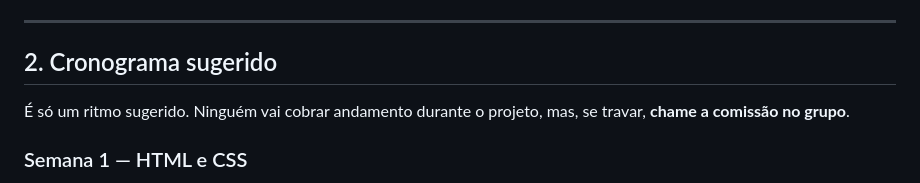
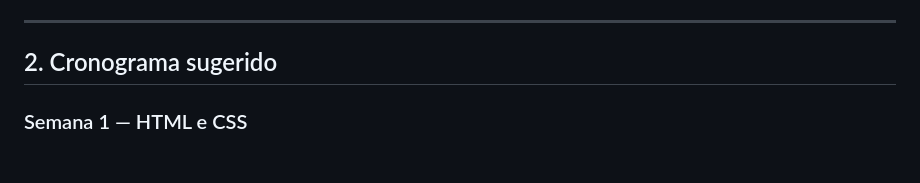
Before and after one commit to introcomp-org/projeto-iniciante-template, a Markdown page: README.md, the part around the change. Drawn GitHub-style; blank space fills up the shorter version.

```diff
--- a/README.md
+++ b/README.md
@@ -54,8 +54,6 @@ O tema é **livre**: escolha algo de que você goste. Prefira um site simples e
 ---
 
 ## 2. Cronograma sugerido
-
-É só um ritmo sugerido. Ninguém vai cobrar andamento durante o projeto, mas, se travar, **chame a comissão no grupo**.
 
 ### Semana 1 — HTML e CSS
 - Instalar o ambiente (VS Code + extensão Live Server) e criar o seu repositório a partir deste modelo
```
